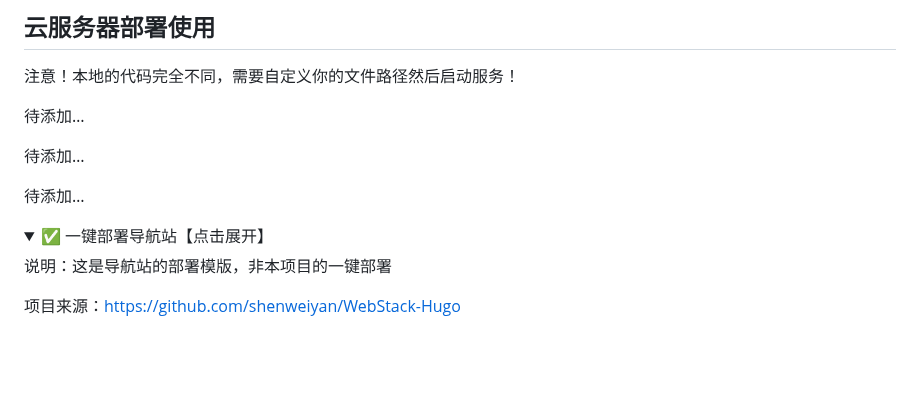
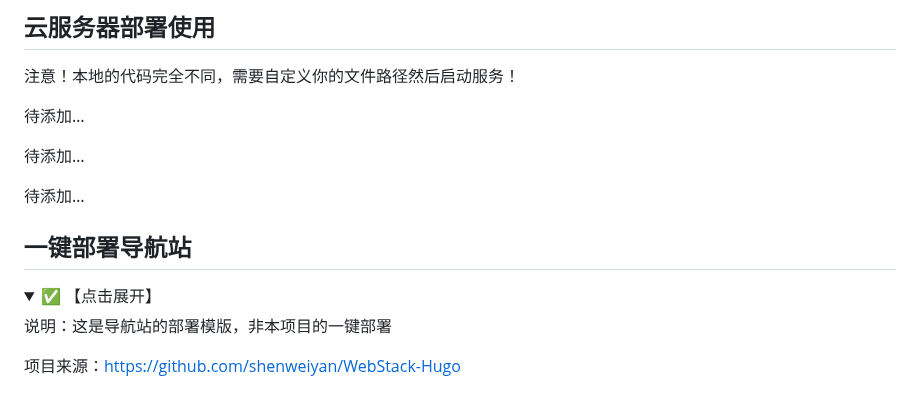
Before and after one commit to rcy1314/nav-manage, a Markdown page: README.md, the part around the change. GitHub-like rendering; folded sections open; blank space fills up the shorter version.

```diff
--- a/README.md
+++ b/README.md
@@ -113,10 +113,12 @@ npm install
 
 待添加…
 
+## 一键部署导航站
+
+<details>
+<summary>✅ 【点击展开】</summary>
 
 
-<details>
-<summary>✅ 一键部署导航站【点击展开】</summary>
 
 说明：这是导航站的部署模版，非本项目的一键部署
 
```
